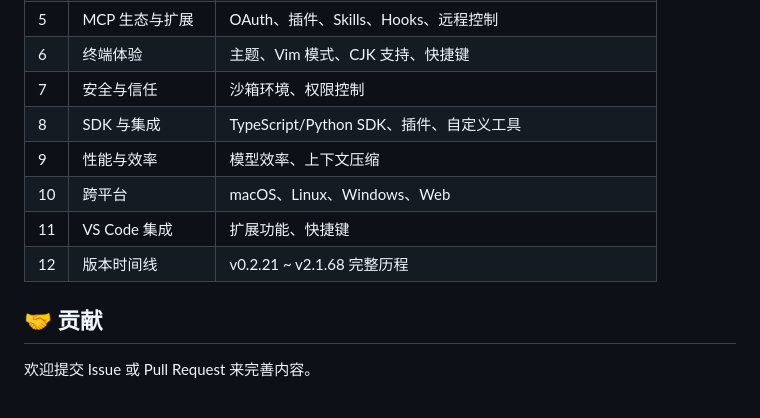
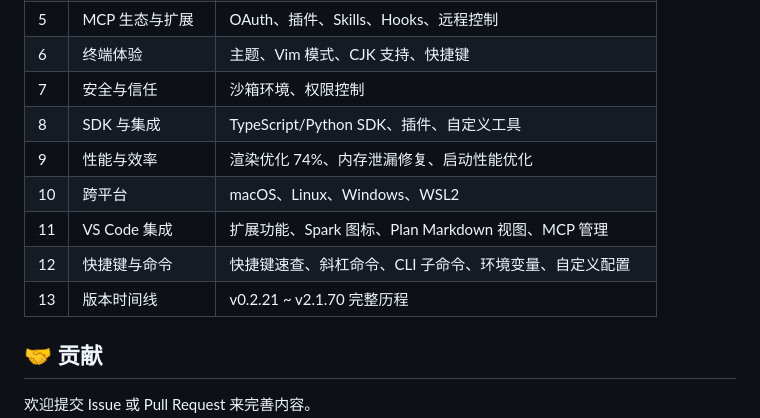
Before and after one commit to Eyre921/cc-changelog-web, a Markdown page: README.md, the part around one of its changes. GitHub-like rendering.

Commit message:
Update README with v2.1.70 content, add missing sections, update date
Co-authored-by: Eyre921 <98458308+Eyre921@users.noreply.github.com>

```diff
--- a/README.md
+++ b/README.md
@@ -92,10 +92,11 @@ cc-changelog-web/
 | 6 | 终端体验 | 主题、Vim 模式、CJK 支持、快捷键 |
 | 7 | 安全与信任 | 沙箱环境、权限控制 |
 | 8 | SDK 与集成 | TypeScript/Python SDK、插件、自定义工具 |
-| 9 | 性能与效率 | 模型效率、上下文压缩 |
-| 10 | 跨平台 | macOS、Linux、Windows、Web |
-| 11 | VS Code 集成 | 扩展功能、快捷键 |
-| 12 | 版本时间线 | v0.2.21 ~ v2.1.68 完整历程 |
+| 9 | 性能与效率 | 渲染优化 74%、内存泄漏修复、启动性能优化 |
+| 10 | 跨平台 | macOS、Linux、Windows、WSL2 |
+| 11 | VS Code 集成 | 扩展功能、Spark 图标、Plan Markdown 视图、MCP 管理 |
+| 12 | 快捷键与命令 | 快捷键速查、斜杠命令、CLI 子命令、环境变量、自定义配置 |
+| 13 | 版本时间线 | v0.2.21 ~ v2.1.70 完整历程 |
 
 ## 🤝 贡献
 
```
Also changed, not shown: other parts of README.md (+2 -2 lines).
